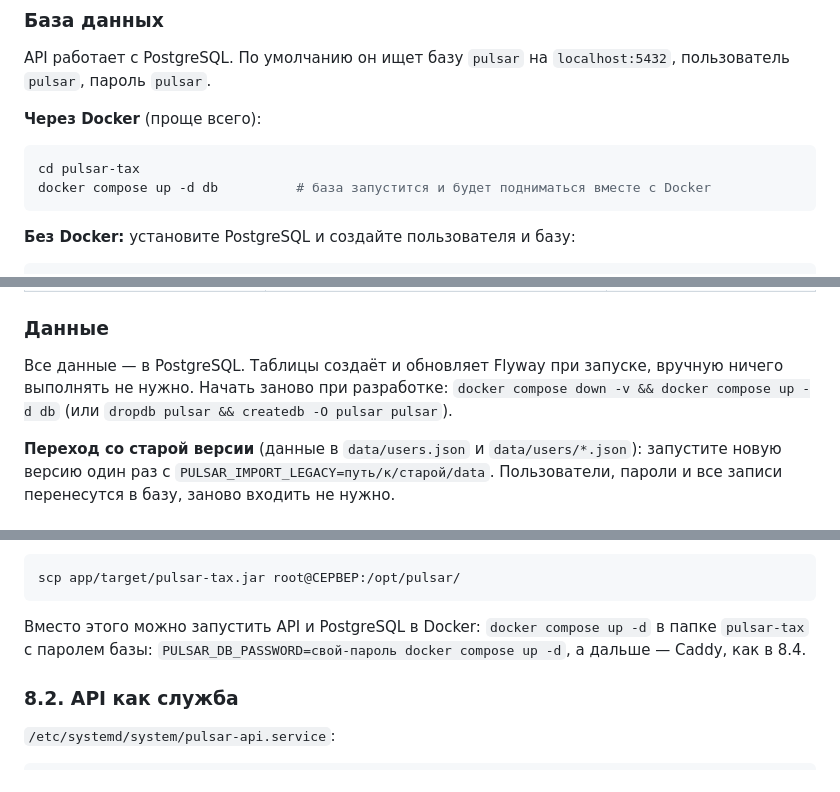
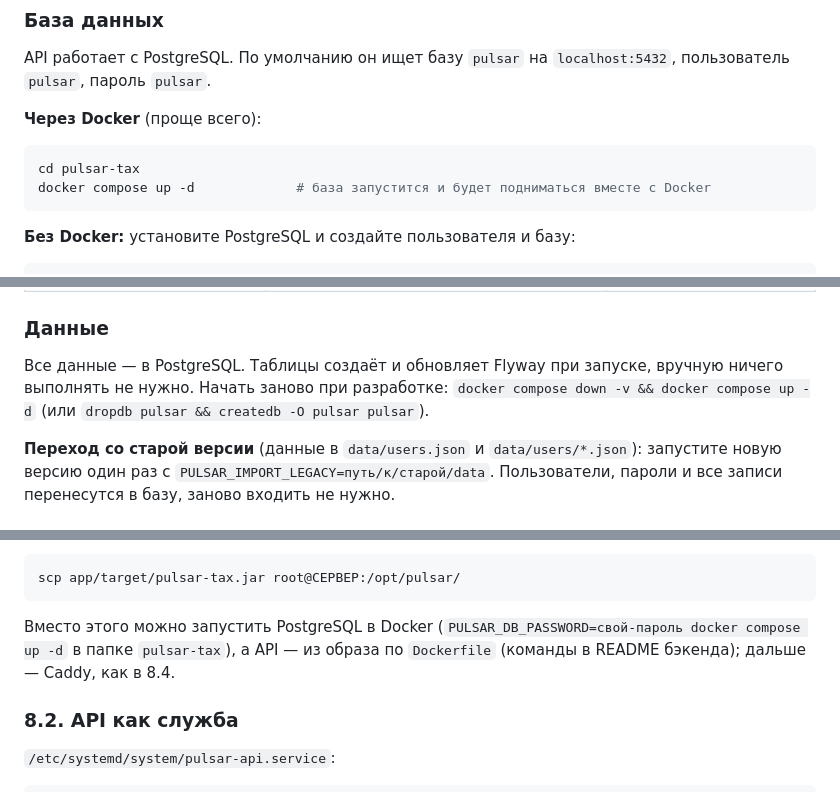
Before and after one commit to mench0/pulsar-tax-web, a Markdown page: docs/SETUP.md, 3 parts joined by grey strips. Drawn GitHub-style.

Commit message:
SETUP: docker compose поднимает только базу (как в проекте test)
Команды обновлены: база — docker compose up -d, API запускается
отдельно.

Co-Authored-By: Claude Opus 5.5 <noreply@anthropic.com>
Claude-Session: https://claude.ai/code/session_01WbmmsBtsGXXsb1MNzbj1RD

````diff
--- a/docs/SETUP.md
+++ b/docs/SETUP.md
@@ -67,7 +67,7 @@ API работает с PostgreSQL. По умолчанию он ищет баз
 
 ```bash
 cd pulsar-tax
-docker compose up -d db          # база запустится и будет подниматься вместе с Docker
+docker compose up -d             # база запустится и будет подниматься вместе с Docker
 ```
 
 **Без Docker:** установите PostgreSQL и создайте пользователя и базу:
@@ -127,7 +127,7 @@ java -jar app\target\pulsar-tax.jar
 ### Данные
 
 Все данные — в PostgreSQL. Таблицы создаёт и обновляет Flyway при запуске, вручную ничего выполнять не нужно.
-Начать заново при разработке: `docker compose down -v && docker compose up -d db` (или `dropdb pulsar && createdb -O pulsar pulsar`).
+Начать заново при разработке: `docker compose down -v && docker compose up -d` (или `dropdb pulsar && createdb -O pulsar pulsar`).
 
 **Переход со старой версии** (данные в `data/users.json` и `data/users/*.json`): запустите новую версию один
 раз с `PULSAR_IMPORT_LEGACY=путь/к/старой/data`. Пользователи, пароли и все записи перенесутся в базу,
@@ -274,8 +274,8 @@ sudo -u postgres psql -c "create database pulsar owner pulsar"
 scp app/target/pulsar-tax.jar root@СЕРВЕР:/opt/pulsar/
 ```
 
-Вместо этого можно запустить API и PostgreSQL в Docker: `docker compose up -d` в папке `pulsar-tax`
-с паролем базы: `PULSAR_DB_PASSWORD=свой-пароль docker compose up -d`, а дальше — Caddy, как в 8.4.
+Вместо этого можно запустить PostgreSQL в Docker (`PULSAR_DB_PASSWORD=свой-пароль docker compose up -d` в папке
+`pulsar-tax`), а API — из образа по `Dockerfile` (команды в README бэкенда); дальше — Caddy, как в 8.4.
 
 ### 8.2. API как служба
 
````
Also changed, not shown: other parts of docs/SETUP.md (+1 -1 lines), README.md (+1 -1 lines).
